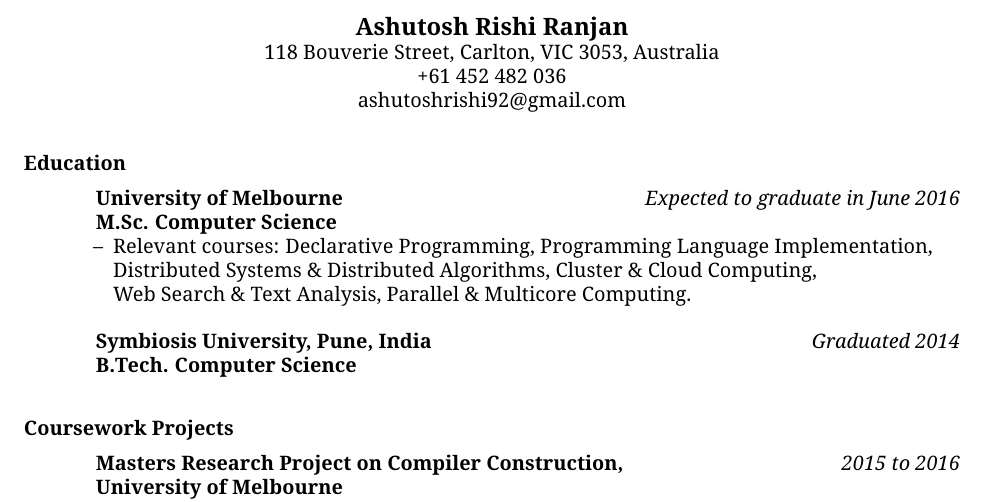
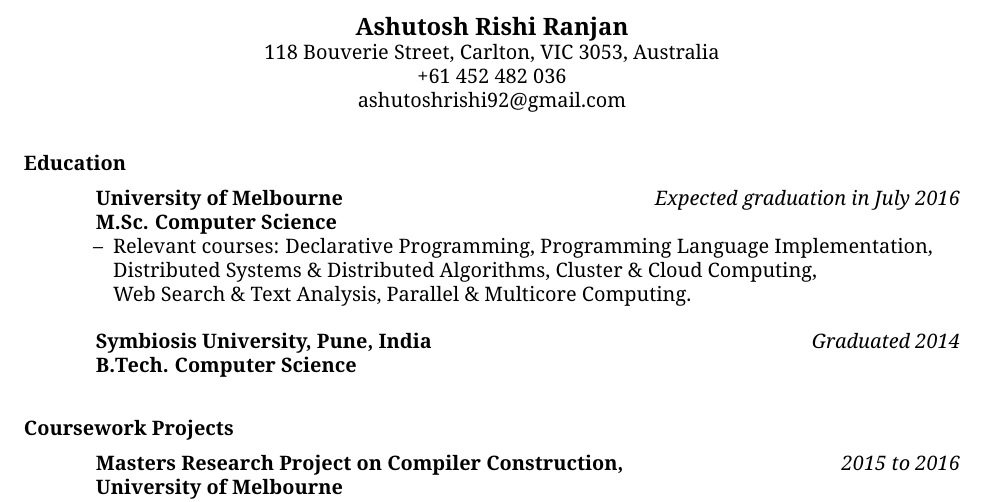
Before and after one commit to ashutoshrishi/resume, a LaTeX CV (resume.tex): part of page 1 of 2, cut so that both start at the same text. Compiled offline with pdfLaTeX.

Commit message:
Updated graduation date

```diff
--- a/resume.tex
+++ b/resume.tex
@@ -15,7 +15,7 @@
   \moveleft.5\hoffset\centerline{ashutoshrishi92@gmail.com}
 
   \section{Education}
-  \textbf{University of Melbourne} \hfill \textit{Expected to graduate in June 2016} \\
+  \textbf{University of Melbourne} \hfill \textit{Expected graduation in July 2016} \\
   \textbf{M.Sc. Computer Science }
   \begin{itemize} \itemsep -2pt
   \item[--] Relevant courses: Declarative Programming, Programming Language
```
Also changed, not shown: resume.pdf.
